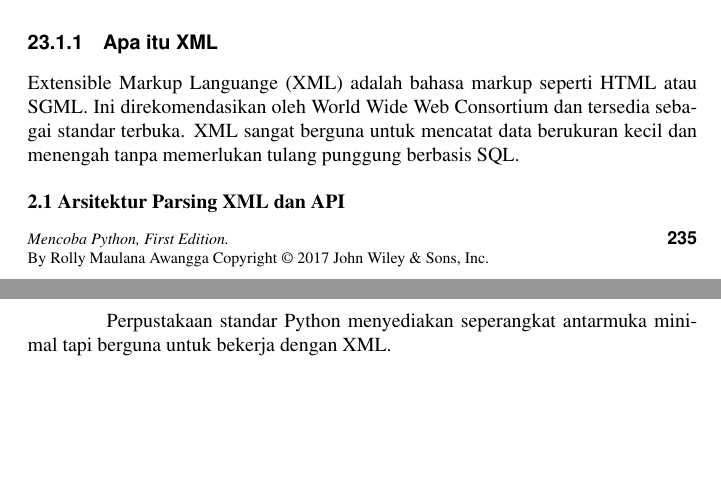
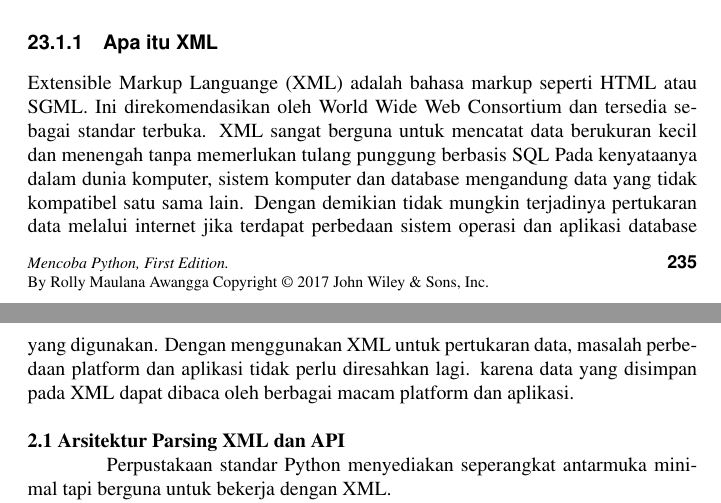
Before and after one commit to BukuInformatika/python, a LaTeX thesis (python.tex, which reads XMLProcessing.tex): two parts of pages 266 and 267 of 302, joined at a grey line, cut so that both start at the same text, the shorter picture padded with empty space. Compiled offline with pdfLaTeX.

Commit message:
Update XMLProcessing.tex

```diff
--- a/XMLProcessing.tex
+++ b/XMLProcessing.tex
@@ -10,8 +10,9 @@ terlepas dari sistem operasi dan bahasa pengembangnya .
 \subsection{Apa itu XML}
   Extensible Markup Languange (XML) adalah bahasa markup seperti HTML atau SGML.
 Ini direkomendasikan oleh World Wide Web Consortium dan tersedia sebagai standar terbuka.
-XML sangat berguna untuk mencatat data berukuran kecil dan menengah tanpa memerlukan tulang punggung berbasis SQL.
-
+XML sangat berguna untuk mencatat data berukuran kecil dan menengah tanpa memerlukan tulang punggung berbasis SQL
+Pada kenyataanya dalam dunia komputer, sistem komputer dan database mengandung data yang tidak kompatibel satu sama lain. Dengan demikian tidak mungkin terjadinya pertukaran data melalui internet jika terdapat perbedaan sistem operasi dan aplikasi database yang digunakan.
+Dengan menggunakan XML untuk pertukaran data, masalah perbedaan platform dan aplikasi tidak perlu diresahkan lagi. karena data yang disimpan pada XML dapat dibaca oleh berbagai macam platform dan aplikasi.
 
 \vspace{12pt}
 \noindent
```
